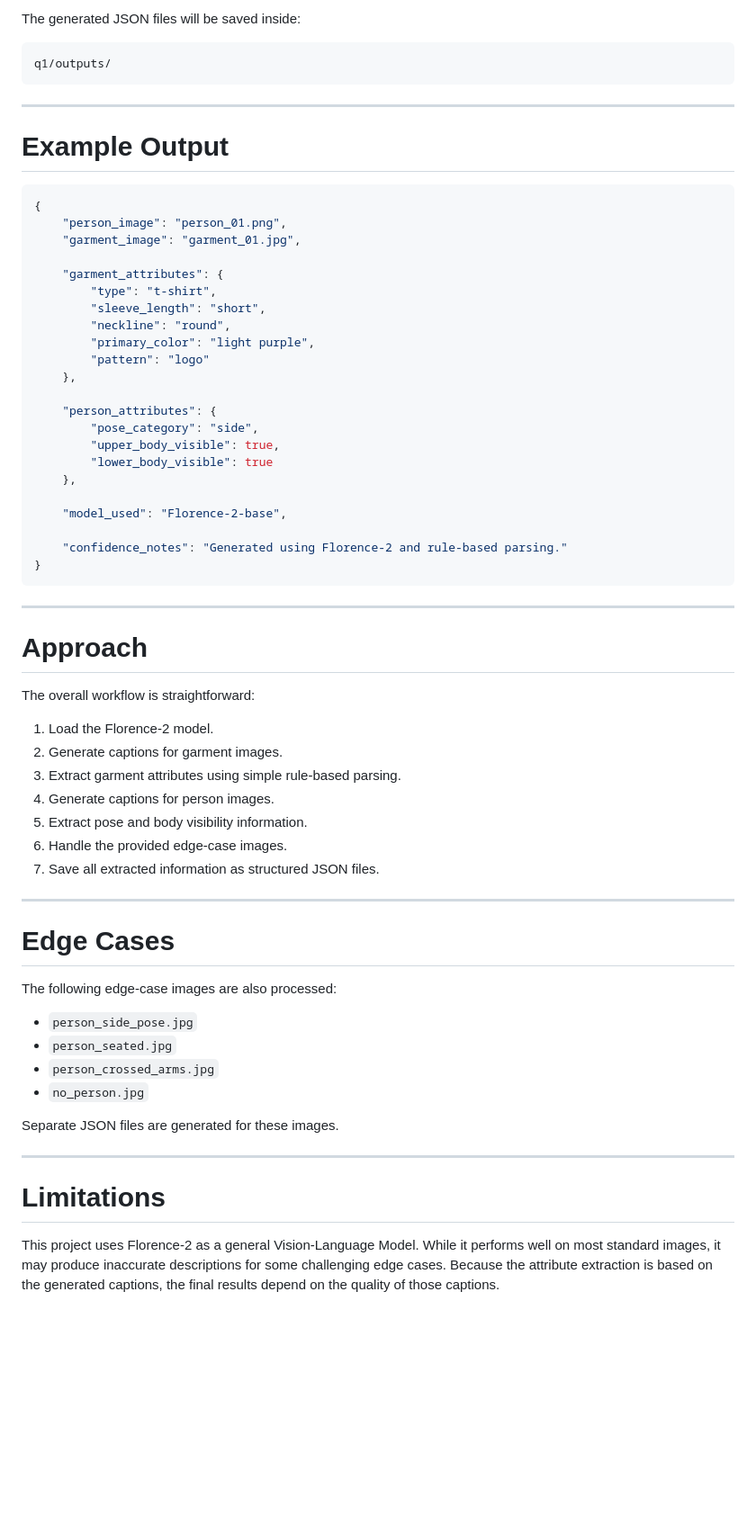
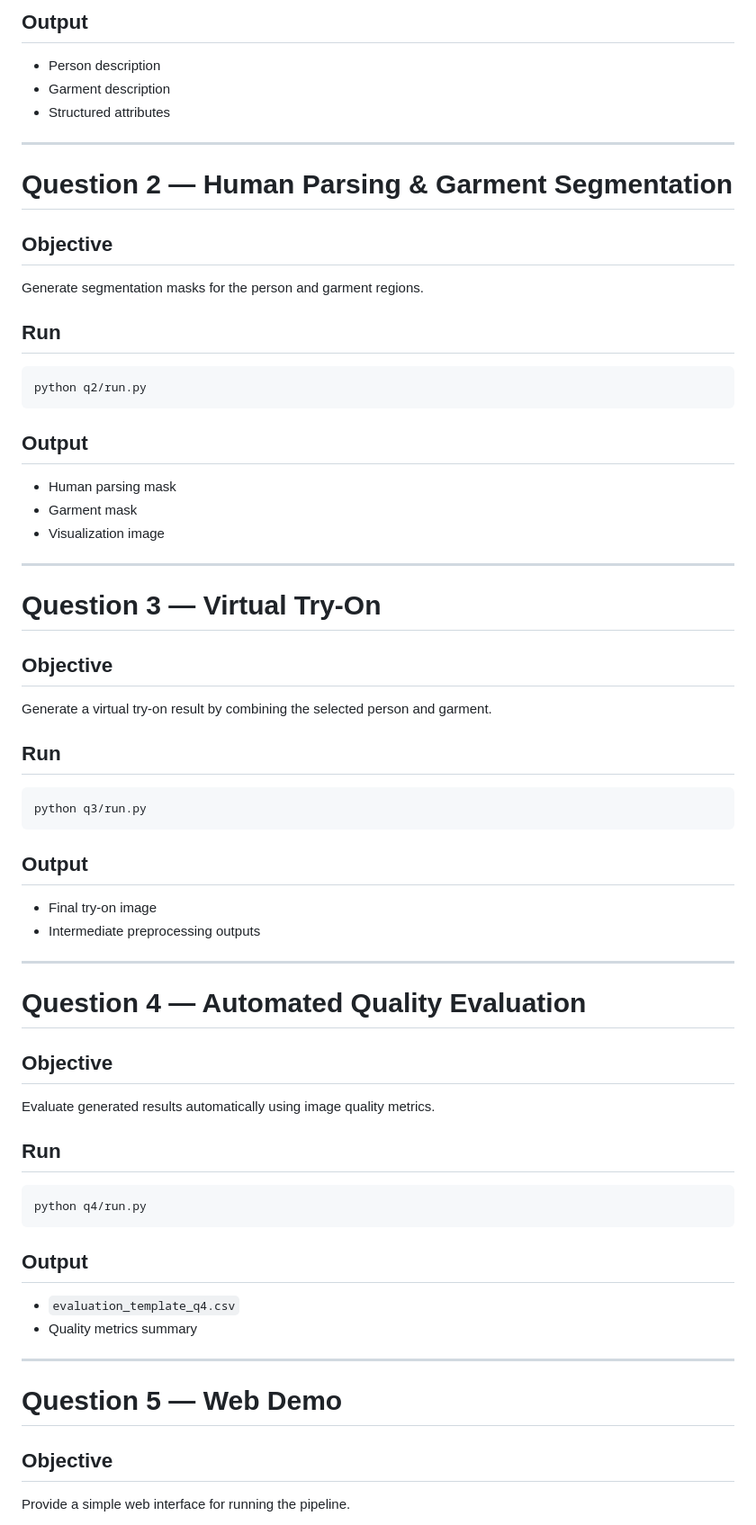
Before and after one commit to b-i-j-a-y/SDE_Intern_Assessment, a Markdown page: README.md, the part around one of its changes. Shown at 90% size. Rendered like a GitHub page; blank space fills up the shorter version.

````diff
--- a/README.md
+++ b/README.md
@@ -103,70 +51,66 @@ python3 q1/main.py
 ```
 
-The generated JSON files will be saved inside:
-
-```
-q1/outputs/
-```
+## Output
+- Person description
+- Garment description
+- Structured attributes
 
 ---
 
-# Example Output
+# Question 2 — Human Parsing & Garment Segmentation
 
-```json
-{
-    "person_image": "person_01.png",
-    "garment_image": "garment_01.jpg",
+## Objective
+Generate segmentation masks for the person and garment regions.
 
-    "garment_attributes": {
-        "type": "t-shirt",
-        "sleeve_length": "short",
-        "neckline": "round",
-        "primary_color": "light purple",
-        "pattern": "logo"
-    },
+## Run
 
-    "person_attributes": {
-        "pose_category": "side",
-        "upper_body_visible": true,
-        "lower_body_visible": true
-    },
+```bash
+python q2/run.py
+```
 
-    "model_used": "Florence-2-base",
-
-    "confidence_notes": "Generated using Florence-2 and rule-based parsing."
-}
-```
+## Output
+- Human parsing mask
+- Garment mask
+- Visualization image
 
 ---
 
-# Approach
+# Question 3 — Virtual Try-On
 
-The overall workflow is straightforward:
+## Objective
+Generate a virtual try-on result by combining the selected person and garment.
 
-1. Load the Florence-2 model.
-2. Generate captions for garment images.
-3. Extract garment attributes using simple rule-based parsing.
-4. Generate captions for person images.
-5. Extract pose and body visibility information.
-6. Handle the provided edge-case images.
-7. Save all extracted information as structured JSON files.
+## Run
+
+```bash
+python q3/run.py
+```
+
+## Output
+- Final try-on image
+- Intermediate preprocessing outputs
 
 ---
 
-# Edge Cases
+# Question 4 — Automated Quality Evaluation
 
-The following edge-case images are also processed:
+## Objective
+Evaluate generated results automatically using image quality metrics.
 
-- `person_side_pose.jpg`
-- `person_seated.jpg`
-- `person_crossed_arms.jpg`
-- `no_person.jpg`
+## Run
 
-Separate JSON files are generated for these images.
+```bash
+python q4/run.py
+```
+
+## Output
+- `evaluation_template_q4.csv`
+- Quality metrics summary
 
 ---
 
-# Limitations
+# Question 5 — Web Demo
 
-This project uses Florence-2 as a general Vision-Language Model. While it performs well on most standard images, it may produce inaccurate descriptions for some challenging edge cases. Because the attribute extraction is based on the generated captions, the final results depend on the quality of those captions.
+## Objective
+Provide a simple web interface for running the pipeline.
 
````
Also changed, not shown: other parts of README.md (+73 -93 lines).
